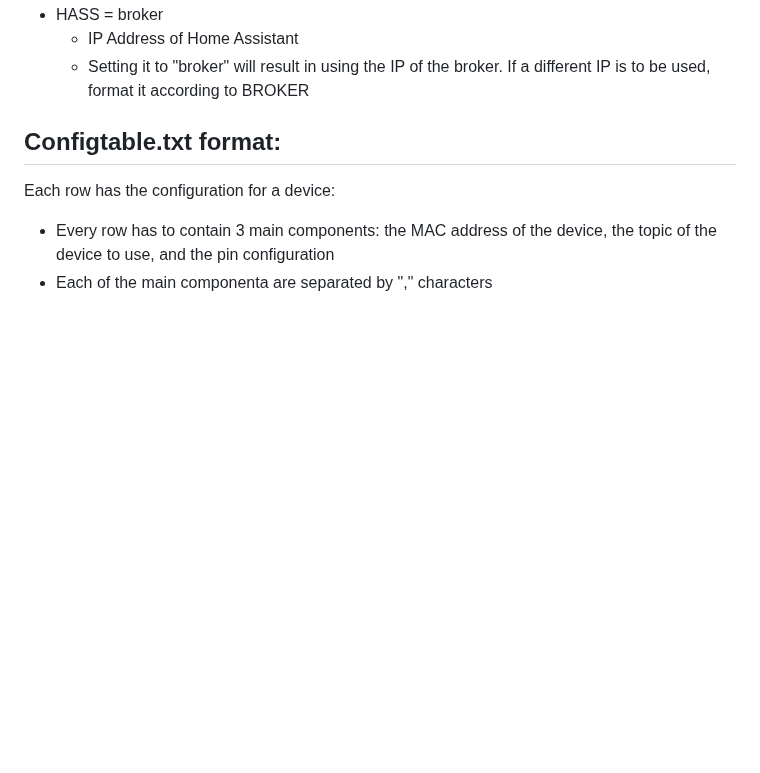
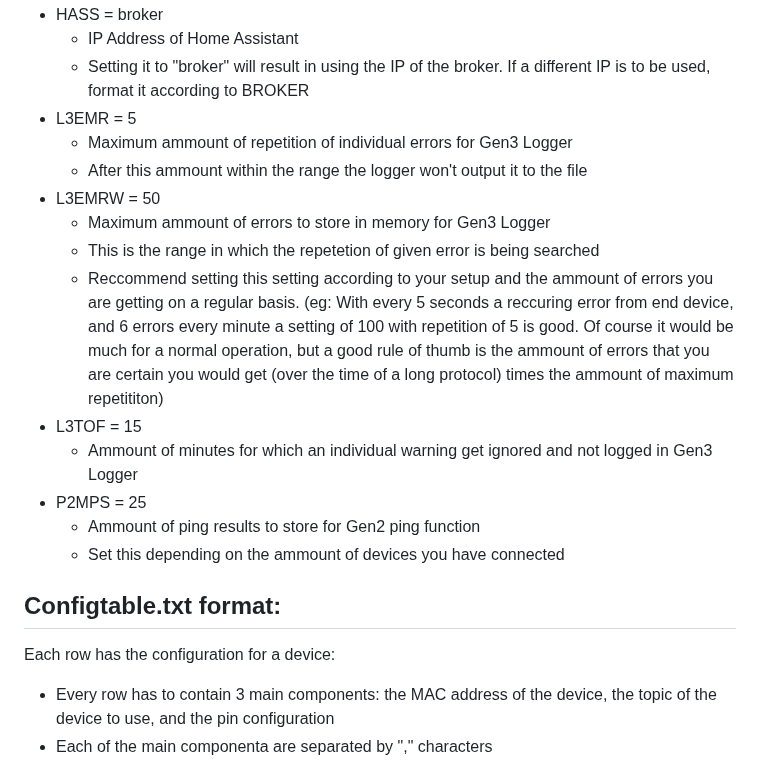
Before and after one commit to G1b0r/MCASS, a Markdown page: DESCRIPTION.md, the part around the change. Drawn GitHub-style; blank space fills up the shorter version.

```diff
--- a/DESCRIPTION.md
+++ b/DESCRIPTION.md
@@ -45,6 +45,18 @@
  - HASS = broker
    - IP Address of Home Assistant
    - Setting it to "broker" will result in using the IP of the broker. If a different IP is to be used, format it according to BROKER
+- L3EMR = 5
+   - Maximum ammount of repetition of individual errors for Gen3 Logger
+   - After this ammount within the range the logger won't output it to the file
+- L3EMRW = 50
+   - Maximum ammount of errors to store in memory for Gen3 Logger
+   - This is the range in which the repetetion of given error is being searched
+   - Reccommend setting this setting according to your setup and the ammount of errors you are getting on a regular basis.  (eg: With every 5 seconds a reccuring error from end device, and 6 errors every minute a setting of 100 with repetition of 5 is good. Of course it would be much for a normal operation, but a good rule of thumb is the ammount of errors that you are certain you would get (over the time of a long protocol) times the ammount of maximum repetititon)
+- L3TOF = 15
+   - Ammount of minutes for which an individual warning get ignored and not logged in Gen3 Logger
+- P2MPS = 25
+   - Ammount of ping results to store for Gen2 ping function
+   - Set this depending on the ammount of devices you have connected
 
 ## Configtable.txt format:
 Each row has the configuration for a device:
```
